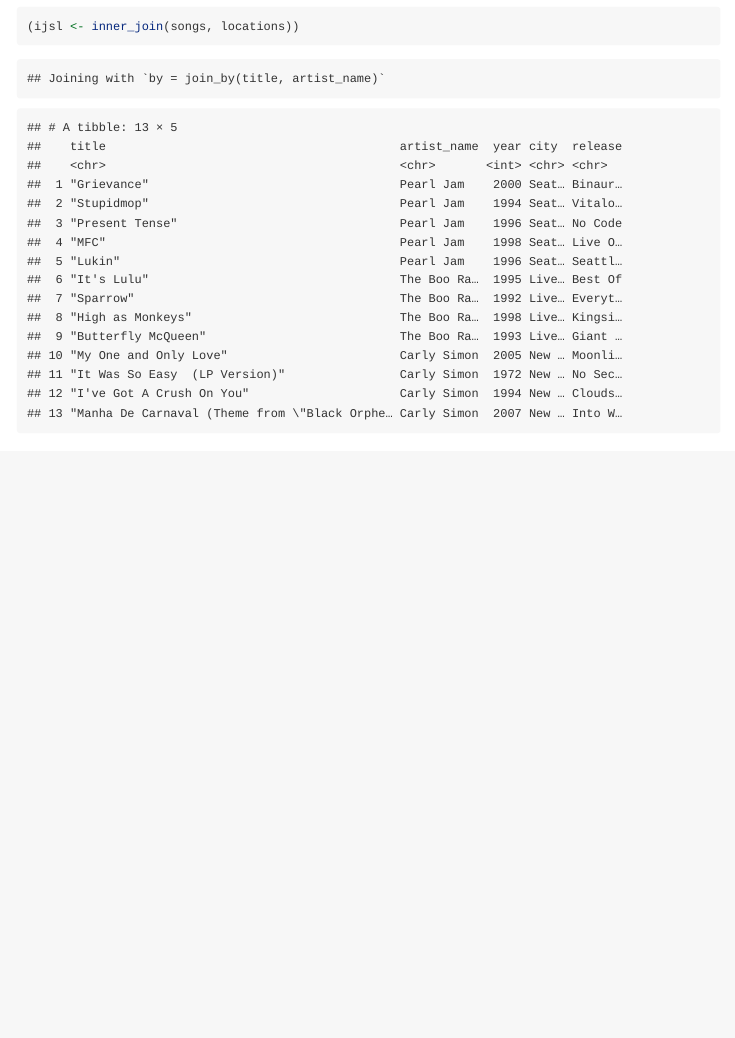
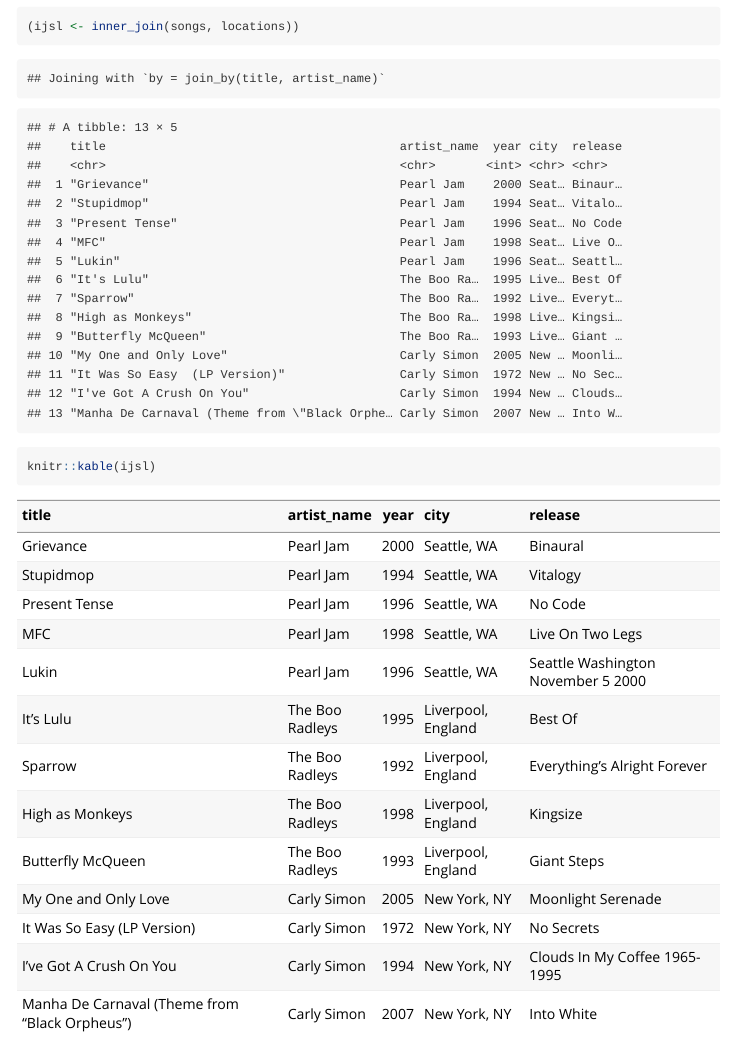
Before and after one commit to JoeyBernhardt/singer, an R Markdown document (vignettes/hello-singer.Rmd): the page in a window 1100 px wide, from 790 px down. Rendered offline with R 4.5, knitr and Pandoc, with nearby package versions.

Commit message:
add table

````diff
--- a/vignettes/hello-singer.Rmd
+++ b/vignettes/hello-singer.Rmd
@@ -33,4 +33,5 @@
 
 ```{r}
 (ijsl <- inner_join(songs, locations))
+knitr::kable(ijsl)
 ```
````
